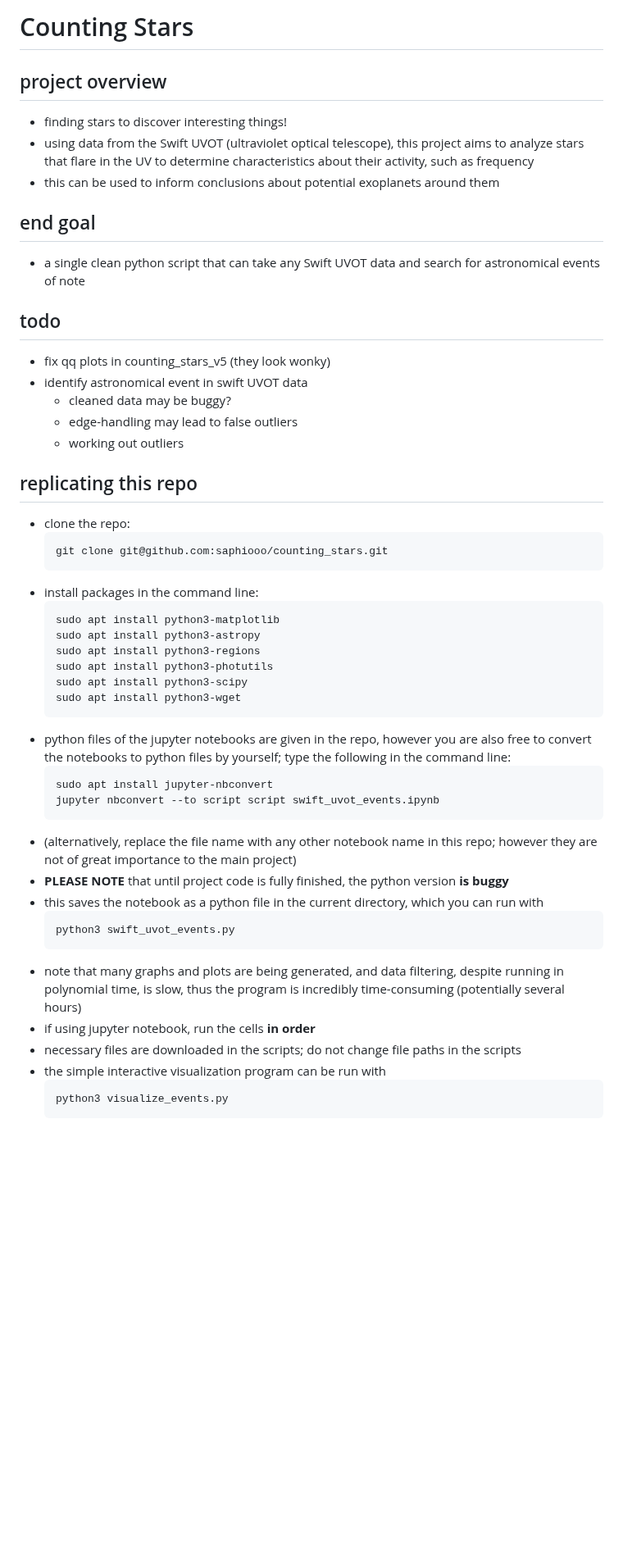
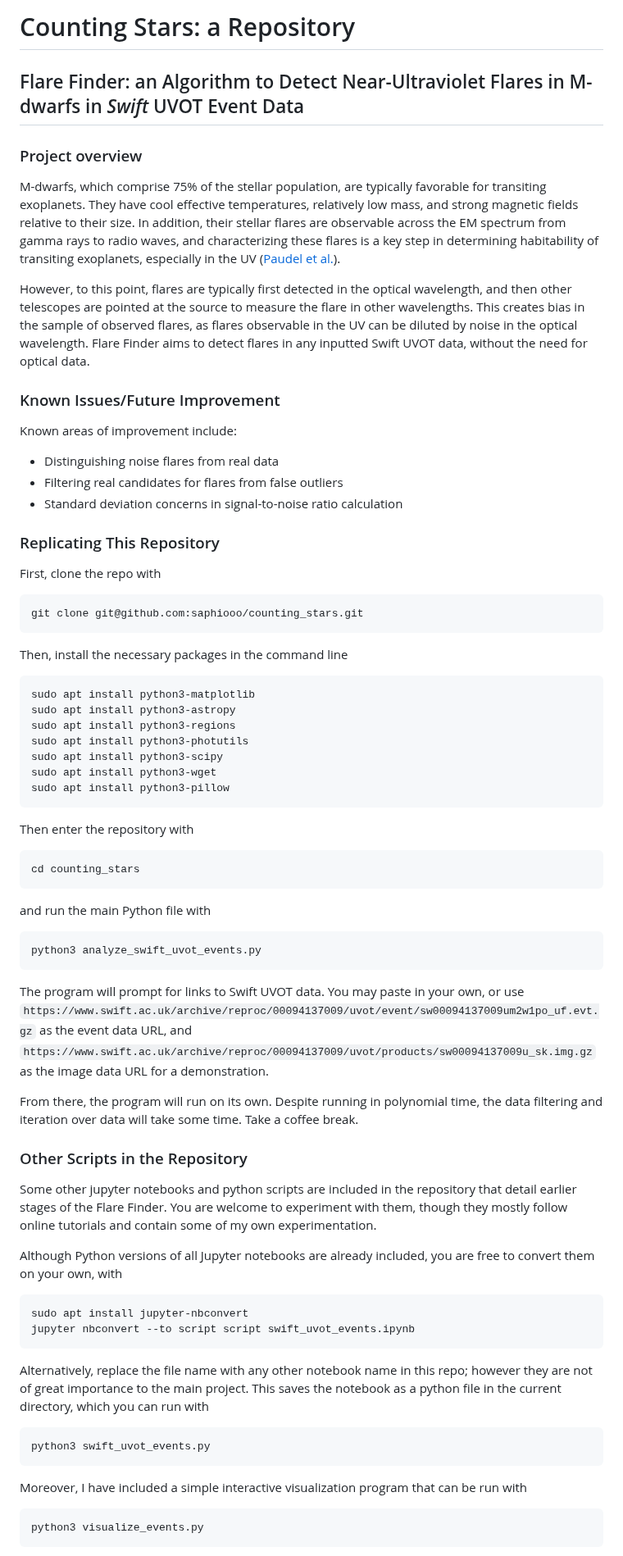
Before and after one commit to saphiooo/counting_stars, a Markdown page: README.md, the part around one of its changes. Shown at 82% size. Rendered like a GitHub page; blank space fills up the shorter version.

Commit message:
update for professionalism and clearer project details

````diff
--- a/README.md
+++ b/README.md
@@ -1,26 +1,23 @@
-# Counting Stars
+# Counting Stars: a Repository
 
-## project overview
-- finding stars to discover interesting things!
-- using data from the Swift UVOT (ultraviolet optical telescope), this project aims to analyze stars that flare in the UV to determine characteristics about their activity, such as frequency
-- this can be used to inform conclusions about potential exoplanets around them
+## Flare Finder: an Algorithm to Detect Near-Ultraviolet Flares in M-dwarfs in *Swift* UVOT Event Data
+### Project overview
+M-dwarfs, which comprise 75% of the stellar population, are typically favorable for transiting exoplanets. They have cool effective temperatures, relatively low mass, and strong magnetic fields relative to their size. In addition, their stellar flares are observable across the EM spectrum from gamma rays to radio waves, and characterizing these flares is a key step in determining habitability of transiting exoplanets, especially in the UV ([Paudel et al.](https://arxiv.org/abs/2404.12310)).
 
-## end goal
-- a single clean python script that can take any Swift UVOT data and search for astronomical events of note
+However, to this point, flares are typically first detected in the optical wavelength, and then other telescopes are pointed at the source to measure the flare in other wavelengths. This creates bias in the sample of observed flares, as flares observable in the UV can be diluted by noise in the optical wavelength. Flare Finder aims to detect flares in any inputted Swift UVOT data, without the need for optical data.
 
-## todo
-- fix qq plots in counting_stars_v5 (they look wonky)
-- identify astronomical event in swift UVOT data
-  - cleaned data may be buggy?
-  - edge-handling may lead to false outliers
-  - working out outliers
+### Known Issues/Future Improvement
+Known areas of improvement include:
+- Distinguishing noise flares from real data
+- Filtering real candidates for flares from false outliers
+- Standard deviation concerns in signal-to-noise ratio calculation
 
-## replicating this repo
-- clone the repo:
+### Replicating This Repository
+First, clone the repo with
   ```
   git clone git@github.com:saphiooo/counting_stars.git
   ```
-- install packages in the command line:
+Then, install the necessary packages in the command line
   ```
   sudo apt install python3-matplotlib
   sudo apt install python3-astropy
@@ -28,24 +25,36 @@
   sudo apt install python3-photutils
   sudo apt install python3-scipy
   sudo apt install python3-wget
+  sudo apt install python3-pillow
   ```
-- python files of the jupyter notebooks are given in the repo, however
-you are also free to convert the notebooks to python files by yourself; type
-the following in the command line:
+Then enter the repository with
+  ```
+  cd counting_stars
+  ```
+and run the main Python file with
+  ```
+  python3 analyze_swift_uvot_events.py
+  ```
+The program will prompt for links to Swift UVOT data. You may paste in your own, or use
+`https://www.swift.ac.uk/archive/reproc/00094137009/uvot/event/sw00094137009um2w1po_uf.evt.gz` as the event data URL,
+and `https://www.swift.ac.uk/archive/reproc/00094137009/uvot/products/sw00094137009u_sk.img.gz` as the image data URL
+for a demonstration.
+
+From there, the program will run on its own. Despite running in polynomial time, the data filtering and iteration over data will take some time. Take a coffee break.
+
+### Other Scripts in the Repository
+Some other jupyter notebooks and python scripts are included in the repository that detail earlier stages of the Flare Finder. You are welcome to experiment with them, though they mostly follow online tutorials and contain some of my own experimentation.
+
+Although Python versions of all Jupyter notebooks are already included, you are free to convert them on your own, with
   ```
   sudo apt install jupyter-nbconvert
   jupyter nbconvert --to script script swift_uvot_events.ipynb
   ```
-- (alternatively, replace the file name with any other notebook name in this repo; however they are not of great importance to the main project)
-- **PLEASE NOTE** that until project code is fully finished, the python version **is buggy**
-- this saves the notebook as a python file in the current directory, which you can run with
+Alternatively, replace the file name with any other notebook name in this repo; however they are not of great importance to the main project. This saves the notebook as a python file in the current directory, which you can run with
   ```
   python3 swift_uvot_events.py
   ```
-- note that many graphs and plots are being generated, and data filtering, despite running in polynomial time, is slow, thus the program is incredibly time-consuming (potentially several hours)
-- if using jupyter notebook, run the cells **in order**
-- necessary files are downloaded in the scripts; do not change file paths in the scripts
-- the simple interactive visualization program can be run with
+Moreover, I have included a simple interactive visualization program that can be run with
   ```
   python3 visualize_events.py
   ```
````
Also changed, not shown: other parts of README.md (+7 -23 lines).
